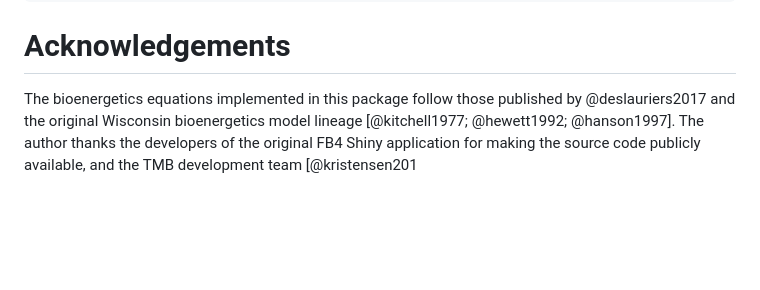
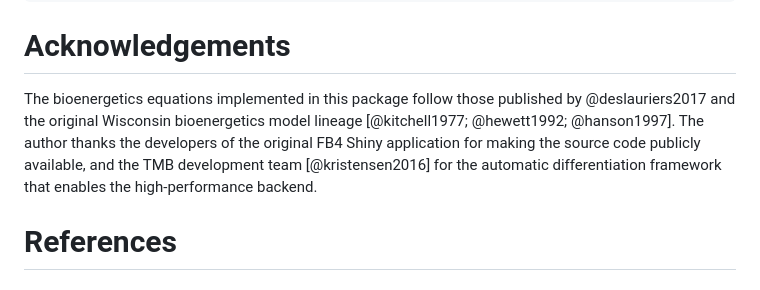
Before and after one commit to HansTtito/fb4package, a Markdown page: paper/paper.md, the part around the change. GitHub-like rendering; blank space fills up the shorter version.

```diff
--- a/paper/paper.md
+++ b/paper/paper.md
@@ -116,4 +116,6 @@ plot(results, type = "dashboard")
 
 # Acknowledgements
 
-The bioenergetics equations implemented in this package follow those published by @deslauriers2017 and the original Wisconsin bioenergetics model lineage [@kitchell1977; @hewett1992; @hanson1997]. The author thanks the developers of the original FB4 Shiny application for making the source code publicly available, and the TMB development team \[@kristensen201
+The bioenergetics equations implemented in this package follow those published by @deslauriers2017 and the original Wisconsin bioenergetics model lineage [@kitchell1977; @hewett1992; @hanson1997]. The author thanks the developers of the original FB4 Shiny application for making the source code publicly available, and the TMB development team [@kristensen2016] for the automatic differentiation framework that enables the high-performance backend.
+
+# References
```
